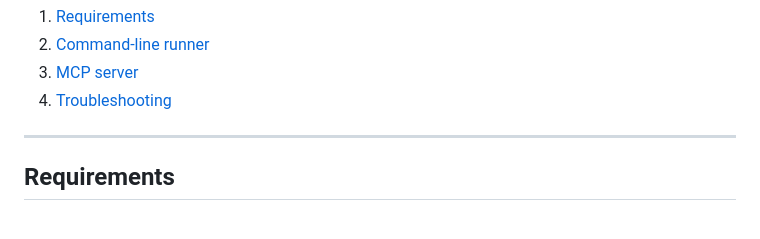
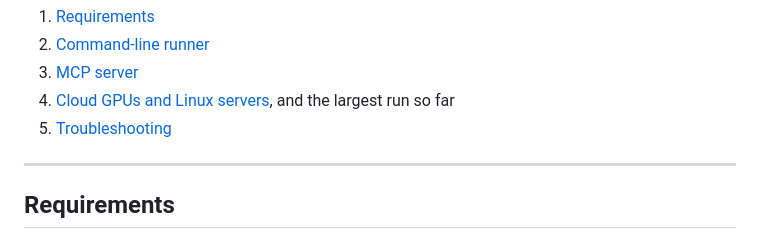
Before and after one commit to guillochon/shaderous, a Markdown page: docs/headless.md, the part around one of its changes. Rendered like a GitHub page.

```diff
--- a/docs/headless.md
+++ b/docs/headless.md
@@ -20,7 +20,8 @@ be running beforehand.
 1. [Requirements](#requirements)
 2. [Command-line runner](#command-line-runner)
 3. [MCP server](#mcp-server)
-4. [Troubleshooting](#troubleshooting)
+4. [Cloud GPUs and Linux servers](#cloud-gpus-and-linux-servers), and the largest run so far
+5. [Troubleshooting](#troubleshooting)
 
 ---
 
```
Also changed, not shown: other parts of docs/headless.md (+36 -7 lines), README.md (+4 -1 lines), docs/img/mri-disk-rtx4090.jpg (added).
